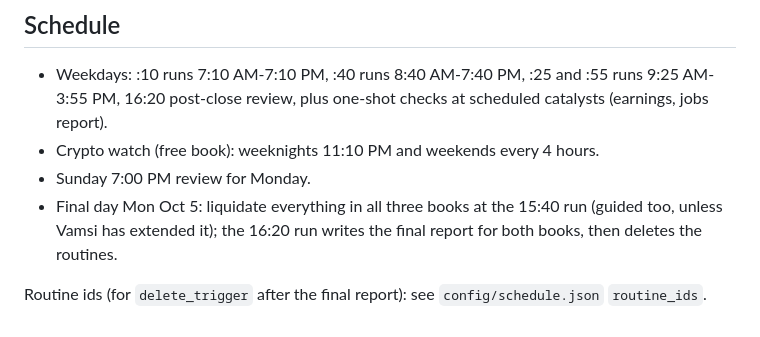
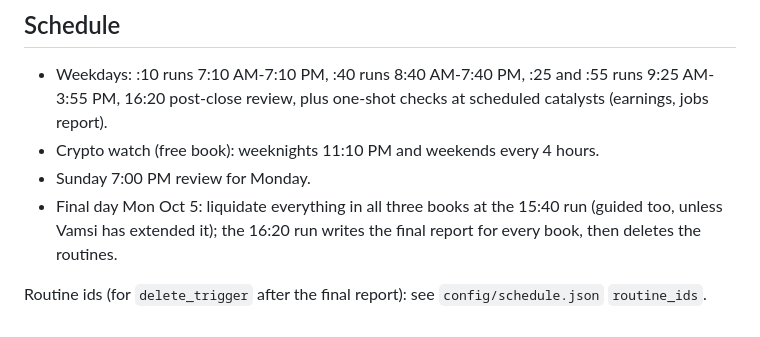
Before and after one commit to vamsikrishna2421/Investment_Challenge, a Markdown page: RUNBOOK.md, the part around the change. Drawn GitHub-style.

Commit message:
RUNBOOK: final report covers every book
Co-Authored-By: Claude Opus 5.5 <noreply@anthropic.com>
Claude-Session: https://claude.ai/code/session_01FgK56CDxyxTHAVMnbe27fR

```diff
--- a/RUNBOOK.md
+++ b/RUNBOOK.md
@@ -199,7 +199,6 @@ Update each book's watchlist `strategy` (the dashboard's game-plan line) and `fo
 * Crypto watch (free book): weeknights 11:10 PM and weekends every 4 hours.
 * Sunday 7:00 PM review for Monday.
 * Final day Mon Oct 5: liquidate everything in all three books at the 15:40 run (guided too, unless Vamsi has
-  extended it); the 16:20 run writes the final
-  report for both books, then deletes the routines.
+  extended it); the 16:20 run writes the final report for every book, then deletes the routines.
 
 Routine ids (for `delete_trigger` after the final report): see `config/schedule.json` `routine_ids`.
```
